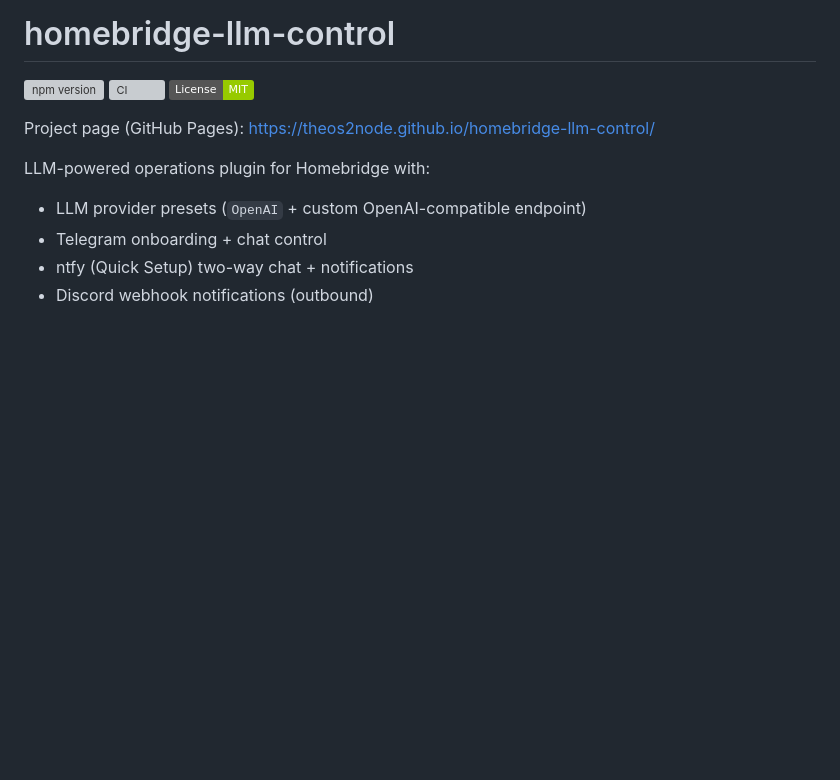
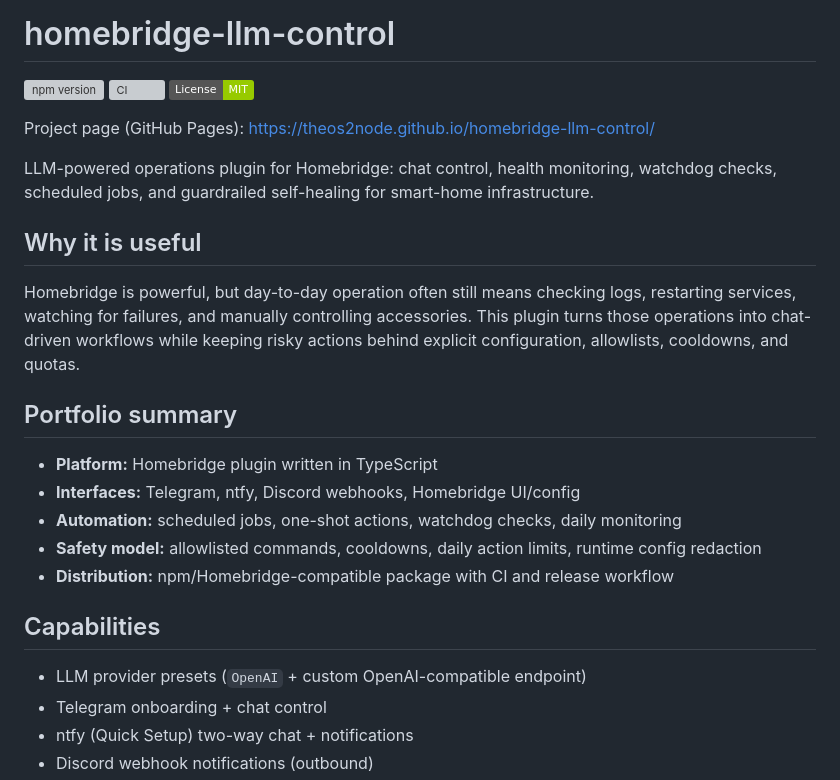
Before and after one commit to theos2node/homebridge-llm-control, a Markdown page: README.md, the part around the change. Drawn GitHub-style; badges without logos; blank space fills up the shorter version; grey boxes are pictures that could not be loaded.

Commit message:
Polish README project positioning

```diff
--- a/README.md
+++ b/README.md
@@ -6,7 +6,21 @@
 
 Project page (GitHub Pages): https://theos2node.github.io/homebridge-llm-control/
 
-LLM-powered operations plugin for Homebridge with:
+LLM-powered operations plugin for Homebridge: chat control, health monitoring, watchdog checks, scheduled jobs, and guardrailed self-healing for smart-home infrastructure.
+
+## Why it is useful
+
+Homebridge is powerful, but day-to-day operation often still means checking logs, restarting services, watching for failures, and manually controlling accessories. This plugin turns those operations into chat-driven workflows while keeping risky actions behind explicit configuration, allowlists, cooldowns, and quotas.
+
+## Portfolio summary
+
+- **Platform:** Homebridge plugin written in TypeScript
+- **Interfaces:** Telegram, ntfy, Discord webhooks, Homebridge UI/config
+- **Automation:** scheduled jobs, one-shot actions, watchdog checks, daily monitoring
+- **Safety model:** allowlisted commands, cooldowns, daily action limits, runtime config redaction
+- **Distribution:** npm/Homebridge-compatible package with CI and release workflow
+
+## Capabilities
 
 - LLM provider presets (`OpenAI` + custom OpenAI-compatible endpoint)
 - Telegram onboarding + chat control
```
